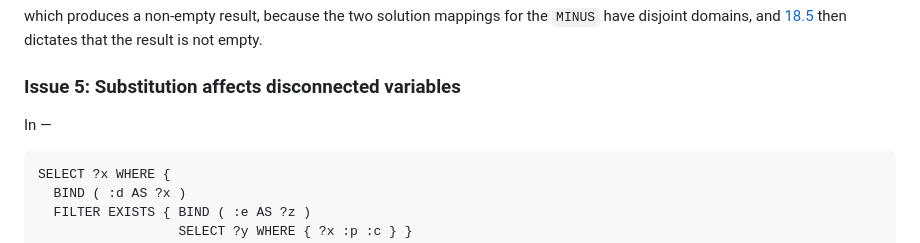
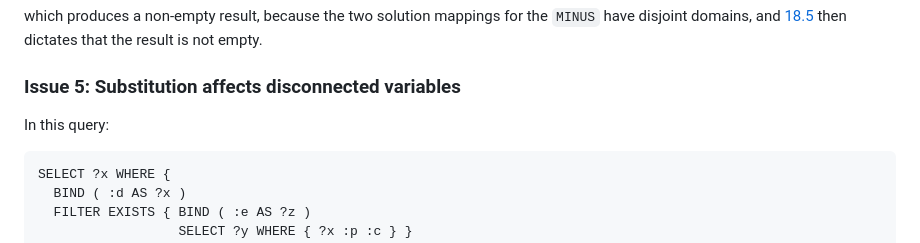
Before and after one commit to w3c/sparql-dev, a Markdown page: SEP/SEP-0007/sep-0007.md, the part around the change. Rendered like a GitHub page.

````diff
--- a/SEP/SEP-0007/sep-0007.md
+++ b/SEP/SEP-0007/sep-0007.md
@@ -162,7 +162,7 @@ then dictates that the result is not empty.
 
 ### Issue 5: Substitution affects disconnected variables
 
-In —
+In this query:
 
 ```sparql
 SELECT ?x WHERE {
````
